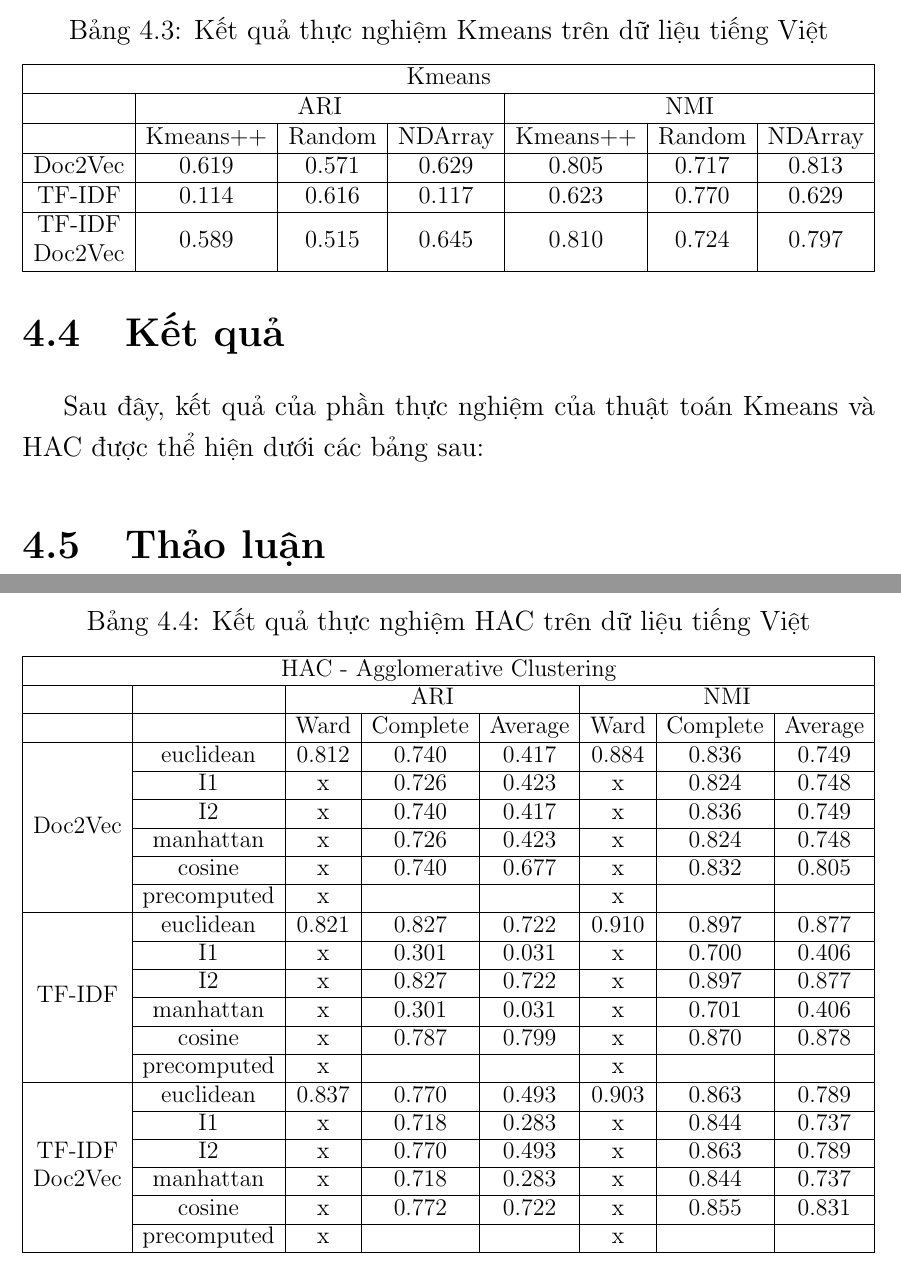
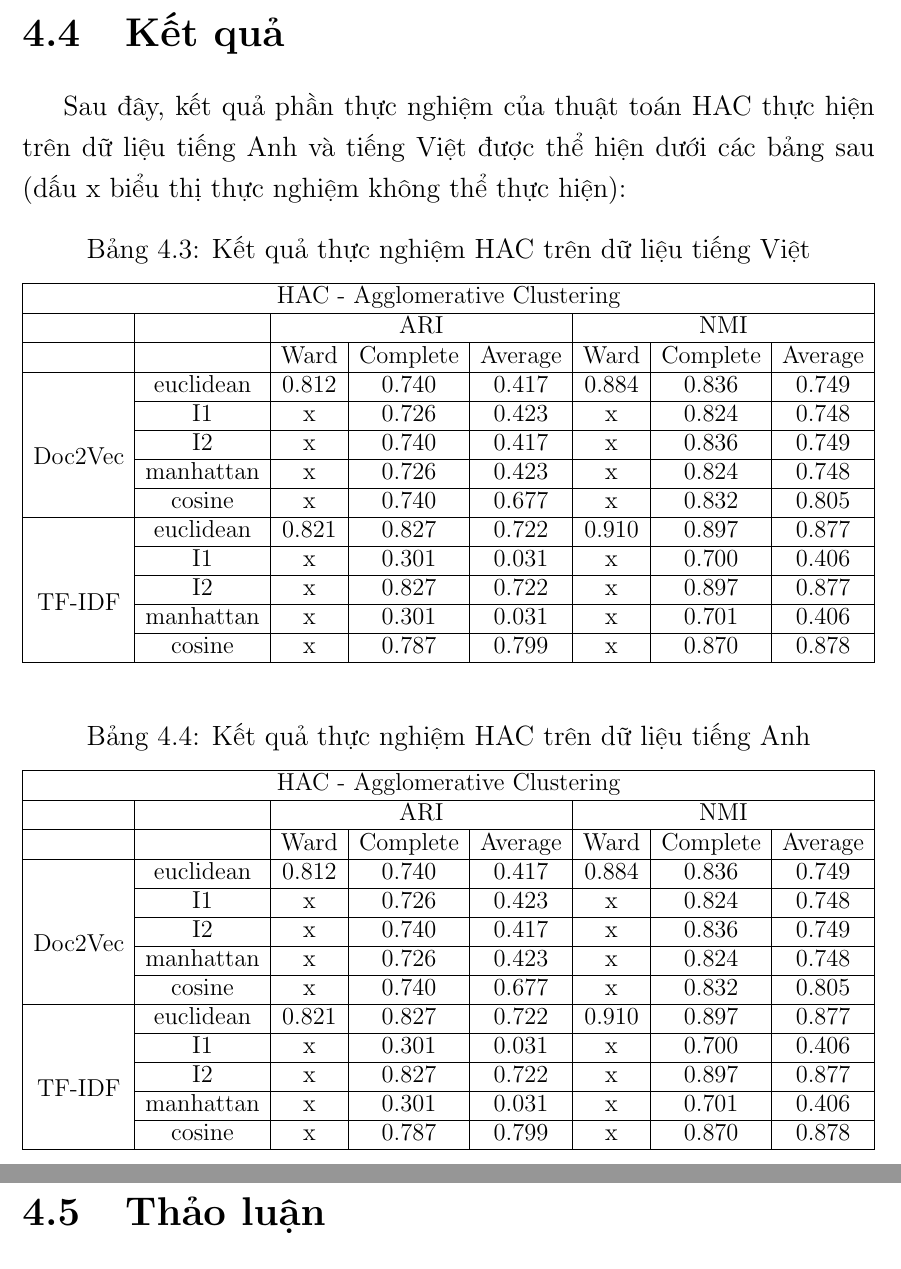
Before and after one commit to duongxuanlong/DoAnTotNghiep, a LaTeX thesis (Thesis-Template/main.tex, which reads Thesis-Template/Chapter4/chapter4.tex): two parts of pages 38 and 39 of 44, joined at a grey line, cut so that both start at the same text. Compiled offline with pdfLaTeX.

Commit message:
* Modify chapter4

```diff
--- a/Thesis-Template/Chapter4/chapter4.tex
+++ b/Thesis-Template/Chapter4/chapter4.tex
@@ -438,29 +438,29 @@ Sau khi có được những giá trị cần thiết, ta dựa vào công thứ
 
 \section{Kết quả}
 %Thực nghiệm kết quả
-Sau đây, kết quả của phần thực nghiệm của thuật toán Kmeans và HAC được thể hiện dưới các bảng sau:
-
-\begin{table}[]
-\centering
-\resizebox{\textwidth}{!}{%
-\begin{tabular}{|c|c|c|c|c|c|c|}
-\hline
-\multicolumn{7}{|c|}{Kmeans}                                                                                               \\ \hline
-                                                         & \multicolumn{3}{c|}{ARI}       & \multicolumn{3}{c|}{NMI}       \\ \hline
-                                                         & Kmeans++ & Random   & NDArray  & Kmeans++ & Random   & NDArray  \\ \hline
-Doc2Vec                                                  & 0.619 & 0.571 & 0.629 & 0.805 & 0.717 & 0.813 \\ \hline
-TF-IDF                                                   & 0.114 & 0.616 & 0.117 & 0.623 & 0.770 & 0.629 \\ \hline
-\begin{tabular}[c]{@{}c@{}}TF-IDF\\ Doc2Vec\end{tabular} & 0.589 & 0.515 & 0.645 & 0.810 & 0.724 & 0.797 \\ \hline
-\end{tabular}%
-}
-\caption[Kết quả thực nghiệm Kmeans trên dữ liệu tiếng Việt]{Kết quả thực nghiệm Kmeans trên dữ liệu tiếng Việt}
-\label{bang_4_6}
-\end{table}
+Sau đây, kết quả phần thực nghiệm của thuật toán HAC thực hiện trên dữ liệu tiếng Anh và tiếng Việt được thể hiện dưới các bảng sau (dấu x biểu thị thực nghiệm không thể thực hiện):
+%
+%\begin{table}[]
+%\centering
+%\resizebox{\textwidth}{!}{%
+%\begin{tabular}{|c|c|c|c|c|c|c|}
+%\hline
+%\multicolumn{7}{|c|}{Kmeans}                                                                                               \\ \hline
+%                                                         & \multicolumn{3}{c|}{ARI}       & \multicolumn{3}{c|}{NMI}       \\ \hline
+%                                                         & Kmeans++ & Random   & NDArray  & Kmeans++ & Random   & NDArray  \\ \hline
+%Doc2Vec                                                  & 0.619 & 0.571 & 0.629 & 0.805 & 0.717 & 0.813 \\ \hline
+%TF-IDF                                                   & 0.114 & 0.616 & 0.117 & 0.623 & 0.770 & 0.629 \\ \hline
+%\begin{tabular}[c]{@{}c@{}}TF-IDF\\ Doc2Vec\end{tabular} & 0.589 & 0.515 & 0.645 & 0.810 & 0.724 & 0.797 \\ \hline
+%\end{tabular}%
+%}
+%\caption[Kết quả thực nghiệm Kmeans trên dữ liệu tiếng Việt]{Kết quả thực nghiệm Kmeans trên dữ liệu tiếng Việt}
+%\label{bang_4_6}
+%\end{table}
 
 % Please add the following required packages to your document preamble:
 % \usepackage{multirow}
 % \usepackage{graphicx}
-\begin{table}[]
+\begin{table}[ht]
 \centering
 \resizebox{\textwidth}{!}{%
 \begin{tabular}{|c|c|c|c|c|c|c|c|}
@@ -473,25 +473,45 @@ TF-IDF                                                   & 0.114 & 0.616 & 0.117
                                                                           & I2          & x     & 0.740 & 0.417 & x     & 0.836 & 0.749 \\ \cline{2-8}
                                                                           & manhattan   & x     & 0.726 & 0.423 & x     & 0.824 & 0.748 \\ \cline{2-8}
                                                                           & cosine      & x     & 0.740 & 0.677 & x     & 0.832 & 0.805 \\ \cline{2-8}
-                                                                          & precomputed & x     &       &       & x     &          &          \\ \hline
+                                                                          \hline
 \multirow{6}{*}{TF-IDF}                                                    & euclidean   & 0.821 & 0.827 & 0.722 & 0.910 & 0.897 & 0.877 \\ \cline{2-8}
                                                                           & I1          & x     & 0.301 & 0.031 & x     & 0.700 & 0.406 \\ \cline{2-8}
                                                                           & I2          & x     & 0.827 & 0.722 & x     & 0.897 & 0.877 \\ \cline{2-8}
                                                                           & manhattan   & x     & 0.301 & 0.031 & x     & 0.701 & 0.406 \\ \cline{2-8}
                                                                           & cosine      & x     & 0.787 & 0.799 & x     & 0.870 & 0.878 \\ \cline{2-8}
-                                                                          & precomputed & x     &       &       & x     &       &          \\ \hline
-\multirow{6}{*}{\begin{tabular}[c]{@{}c@{}}TF-IDF\\ Doc2Vec\end{tabular}} & euclidean   & 0.837 & 0.770 & 0.493 & 0.903 & 0.863 & 0.789 \\ \cline{2-8}
-                                                                          & I1          & x     & 0.718 & 0.283 & x     & 0.844 & 0.737 \\ \cline{2-8}
-                                                                          & I2          & x     & 0.770 & 0.493 & x     & 0.863 & 0.789 \\ \cline{2-8}
-                                                                          & manhattan   & x     & 0.718 & 0.283 & x     & 0.844 & 0.737 \\ \cline{2-8}
-                                                                          & cosine      & x     & 0.772 & 0.722 & x     & 0.855 & 0.831 \\ \cline{2-8}
-                                                                          & precomputed & x     &       &       & x     &       &          \\ \hline
+                                                                          \hline
 \end{tabular}%
 }
 \caption[Kết quả thực nghiệm HAC trên dữ liệu tiếng Việt]{Kết quả thực nghiệm HAC trên dữ liệu tiếng Việt}
 \label{bang_4_7}
 \end{table}
 
+\begin{table}[ht]
+\centering
+\resizebox{\textwidth}{!}{%
+\begin{tabular}{|c|c|c|c|c|c|c|c|}
+\hline
+\multicolumn{8}{|c|}{HAC - Agglomerative Clustering}                                                                                                      \\ \hline
+                                                                          &             & \multicolumn{3}{c|}{ARI}       & \multicolumn{3}{c|}{NMI}       \\ \hline
+                                                                          &             & Ward     & Complete & Average  & Ward     & Complete & Average  \\ \hline
+\multirow{6}{*}{Doc2Vec}                                                  & euclidean   & 0.812 & 0.740 & 0.417 & 0.884 & 0.836 & 0.749 \\ \cline{2-8}
+                                                                          & I1          & x     & 0.726 & 0.423 & x     & 0.824 & 0.748 \\ \cline{2-8}
+                                                                          & I2          & x     & 0.740 & 0.417 & x     & 0.836 & 0.749 \\ \cline{2-8}
+                                                                          & manhattan   & x     & 0.726 & 0.423 & x     & 0.824 & 0.748 \\ \cline{2-8}
+                                                                          & cosine      & x     & 0.740 & 0.677 & x     & 0.832 & 0.805 \\ \cline{2-8}
+                                                                          \hline
+\multirow{6}{*}{TF-IDF}                                                    & euclidean   & 0.821 & 0.827 & 0.722 & 0.910 & 0.897 & 0.877 \\ \cline{2-8}
+                                                                          & I1          & x     & 0.301 & 0.031 & x     & 0.700 & 0.406 \\ \cline{2-8}
+                                                                          & I2          & x     & 0.827 & 0.722 & x     & 0.897 & 0.877 \\ \cline{2-8}
+                                                                          & manhattan   & x     & 0.301 & 0.031 & x     & 0.701 & 0.406 \\ \cline{2-8}
+                                                                          & cosine      & x     & 0.787 & 0.799 & x     & 0.870 & 0.878 \\ \cline{2-8}
+                                                                          \hline
+\end{tabular}%
+}
+\caption[Kết quả thực nghiệm HAC trên dữ liệu tiếng Anh]{Kết quả thực nghiệm HAC trên dữ liệu tiếng Anh}
+\label{bang_4_8}
+\end{table}
+
 %Giải thích chi tiết(5 đoạn)
 \section{Thảo luận}
 
```
